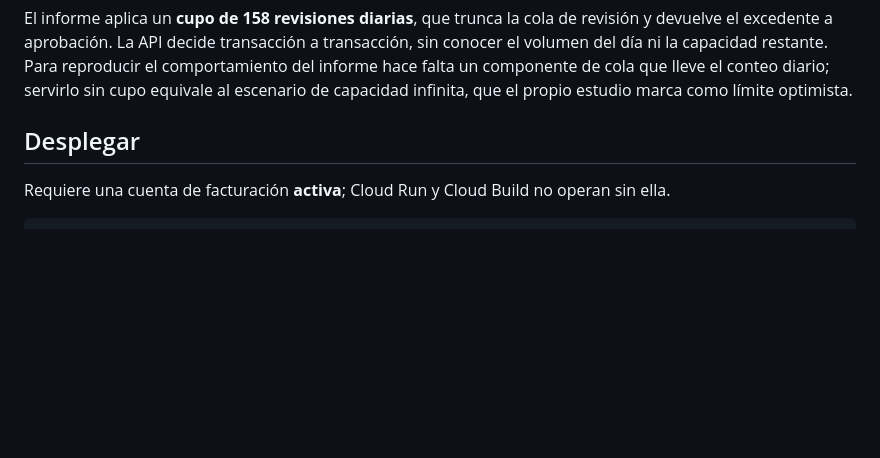
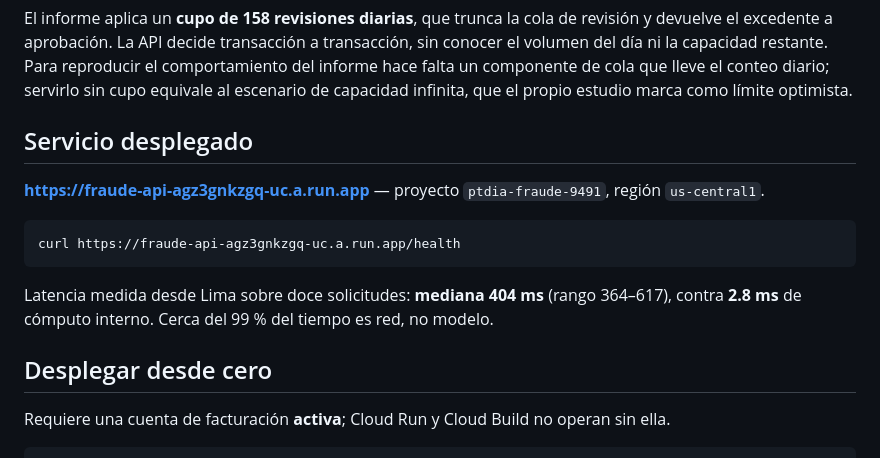
Before and after one commit to bianca-ap01/ptdia-proyecto1, a Markdown page: serving/README.md, the part around the change. Drawn GitHub-style; blank space fills up the shorter version.

Commit message:
Deploy the API to Cloud Run and measure real latency
Billing is linked, so the deploy completed. Two things the new project
needed beyond the documented steps: run.googleapis.com was not enabled,
and Cloud Build had no service account of its own, which is what the
iam.serviceAccounts.get denial was about. Granting the compute service
account builds.builder, run.admin, artifactregistry.writer,
serviceAccountUser and logWriter, then passing it explicitly with
--service-account, resolves it.

Live at https://fraude-api-agz3gnkzgq-uc.a.run.app. The score returned
matches the local container exactly, so the image reproduces.

This replaces an estimate with a measurement the report had left open.
Internal compute is 2.8 ms per request, while end-to-end latency from
Lima to us-central1 has a median of 404 ms over twelve sequential
requests (364-617). Roughly 99% of response time is network, not model:
optimising the classifier would not improve the experience, deploying
to a closer region would. That is a different quantity from the batch
inference figure already in the report, and the text now says so.

````diff
--- a/serving/README.md
+++ b/serving/README.md
@@ -66,7 +66,20 @@ reproducir el comportamiento del informe hace falta un componente de cola que
 lleve el conteo diario; servirlo sin cupo equivale al escenario de capacidad
 infinita, que el propio estudio marca como límite optimista.
 
-## Desplegar
+## Servicio desplegado
+
+**https://fraude-api-agz3gnkzgq-uc.a.run.app** — proyecto `ptdia-fraude-9491`,
+región `us-central1`.
+
+```bash
+curl https://fraude-api-agz3gnkzgq-uc.a.run.app/health
+```
+
+Latencia medida desde Lima sobre doce solicitudes: **mediana 404 ms**
+(rango 364–617), contra **2.8 ms** de cómputo interno. Cerca del 99 % del
+tiempo es red, no modelo.
+
+## Desplegar desde cero
 
 Requiere una cuenta de facturación **activa**; Cloud Run y Cloud Build no
 operan sin ella.
````
Also changed, not shown: final/REPORTE.md (+4 -0 lines).
